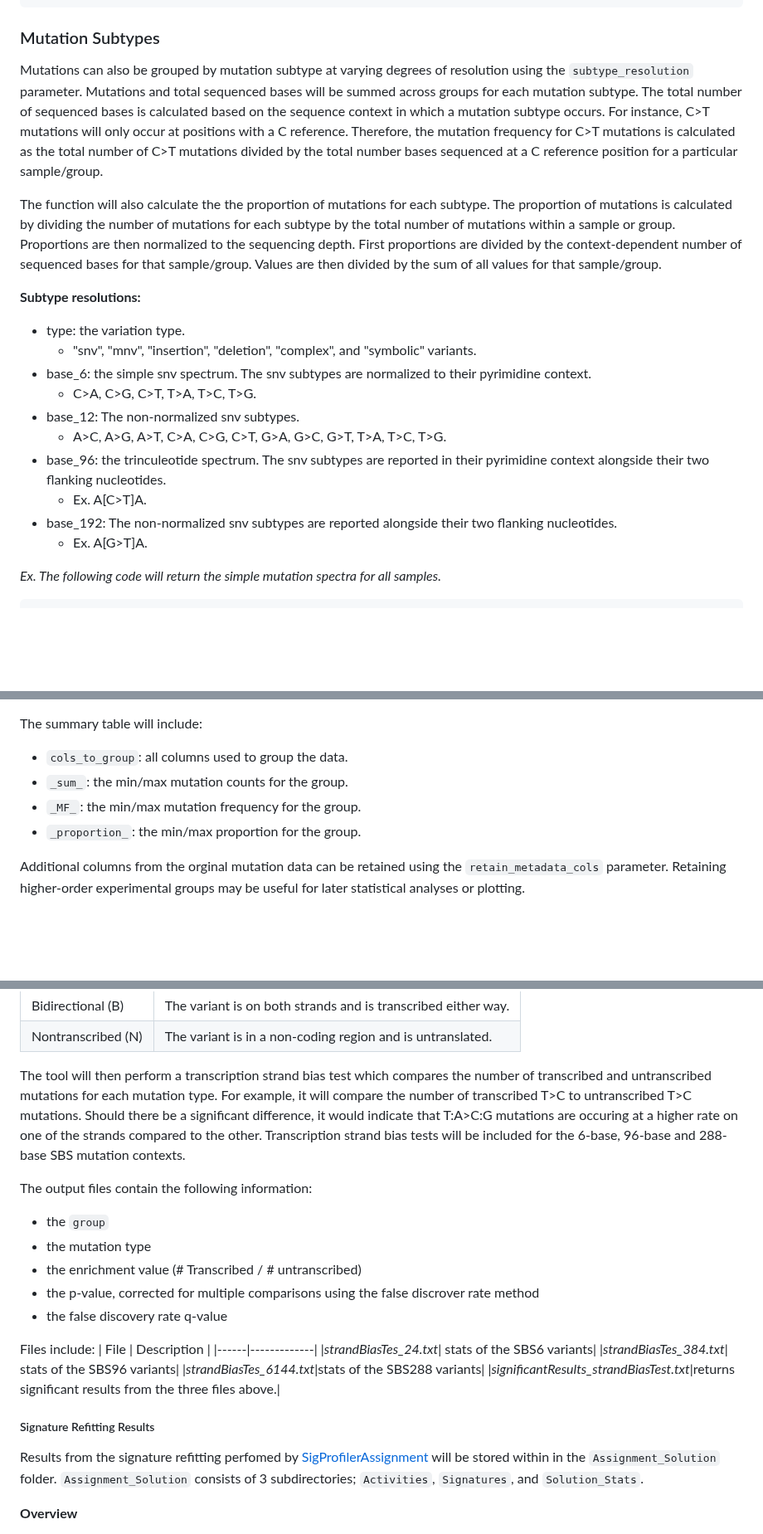
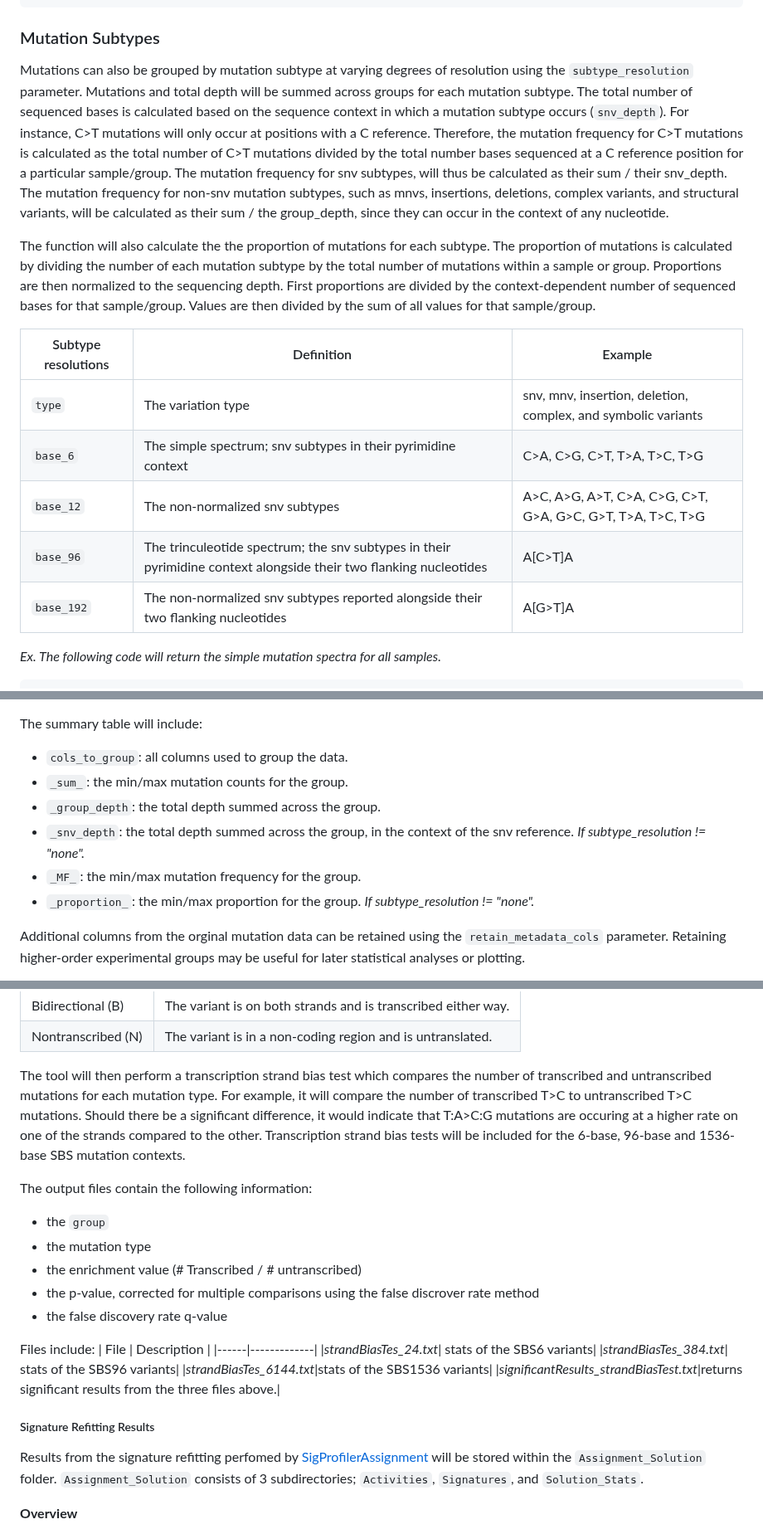
Before and after one commit to EHSRB-BSRSE-Bioinformatics/MutSeqR, a Markdown page: README.md, 3 parts joined by grey strips. Shown at 83% size. GitHub-like rendering; blank space fills up the shorter version.

````diff
--- a/README.md
+++ b/README.md
@@ -315,22 +315,18 @@ mf_data <- calculate_mut_freq(
 ```
 
 ### Mutation Subtypes
-Mutations can also be grouped by mutation subtype at varying degrees of resolution using the `subtype_resolution` parameter. Mutations and total sequenced bases will be summed across groups for each mutation subtype. The total number of sequenced bases is calculated based on the sequence context in which a mutation subtype occurs. For instance, C>T mutations will only occur at positions with a C reference. Therefore, the mutation frequency for C>T mutations is calculated as the total number of C>T mutations divided by the total number bases sequenced at a C reference position for a particular sample/group.
+Mutations can also be grouped by mutation subtype at varying degrees of resolution using the `subtype_resolution` parameter. Mutations and total depth will be summed across groups for each mutation subtype. The total number of sequenced bases is calculated based on the sequence context in which a mutation subtype occurs (`snv_depth`). For instance, C>T mutations will only occur at positions with a C reference. Therefore, the mutation frequency for C>T mutations is calculated as the total number of C>T mutations divided by the total number bases sequenced at a C reference position for a particular sample/group. The mutation frequency for snv subtypes, will thus be calculated as their sum / their snv_depth. The mutation frequency for non-snv mutation subtypes, such as mnvs, insertions, deletions, complex variants, and structural variants, will be calculated as their sum / the group_depth, since they can occur in the context of any nucleotide.
 
-The function will also calculate the the proportion of mutations for each subtype. The proportion of mutations is calculated by dividing the number of mutations for each subtype by the total number of mutations within a sample or group. Proportions are then normalized to the sequencing depth. First proportions are divided by the context-dependent number of sequenced bases for that sample/group. Values are then divided by the sum of all values for that sample/group.
 
-**Subtype resolutions:**
+The function will also calculate the the proportion of mutations for each subtype. The proportion of mutations is calculated by dividing the number of each mutation subtype by the total number of mutations within a sample or group. Proportions are then normalized to the sequencing depth. First proportions are divided by the context-dependent number of sequenced bases for that sample/group. Values are then divided by the sum of all values for that sample/group.
 
-* type: the variation type.
-    + "snv", "mnv", "insertion", "deletion", "complex", and "symbolic" variants.
-*  base_6: the simple snv spectrum. The snv subtypes are normalized to their pyrimidine context.
-    + C>A, C>G, C>T, T>A, T>C, T>G.
-* base_12: The non-normalized snv subtypes.
-    + A>C, A>G, A>T, C>A, C>G, C>T, G>A, G>C, G>T, T>A, T>C, T>G.
-* base_96: the trinculeotide spectrum. The snv subtypes are reported in their pyrimidine context alongside their two flanking nucleotides.
-    + Ex. A[C>T]A.
-* base_192: The non-normalized snv subtypes are reported alongside their two flanking nucleotides.
-    + Ex. A[G>T]A.
+|Subtype resolutions| Definition | Example |
+|-------------------|------------|---------|
+| `type`            | The variation type | snv, mnv, insertion, deletion, complex, and symbolic variants |
+| `base_6`          | The simple spectrum; snv subtypes in their pyrimidine context | C>A, C>G, C>T, T>A, T>C, T>G |
+| `base_12`         | The non-normalized snv subtypes | A>C, A>G, A>T, C>A, C>G, C>T, G>A, G>C, G>T, T>A, T>C, T>G |
+| `base_96`         | The trinculeotide spectrum; the snv subtypes in their pyrimidine context alongside their two flanking nucleotides | A[C>T]A |
+| `base_192`        | The non-normalized snv subtypes reported alongside their two flanking nucleotides | A[G>T]A |
 
 *Ex. The following code will return the simple mutation spectra for all samples.*
 ```{r}
@@ -382,8 +378,10 @@ The function will output the resulting `mf_data` as a data frame with the mutati
 The summary table will include:
 * `cols_to_group`: all columns used to group the data.
 * `_sum_`: the min/max mutation counts for the group.
+* `_group_depth`: the total depth summed across the group.
+* `_snv_depth`: the total depth summed across the group, in the context of the snv reference. *If subtype_resolution != "none".*
 * `_MF_`: the min/max mutation frequency for the group.
-* `_proportion_`: the min/max proportion for the group.
+* `_proportion_`: the min/max proportion for the group. *If subtype_resolution != "none".*
 
 Additional columns from the orginal mutation data can be retained using the `retain_metadata_cols` parameter. Retaining higher-order experimental groups may be useful for later statistical analyses or plotting.
 
@@ -760,7 +762,7 @@ All SBS mutations will be classified within the four transcriptional bias catego
 |Bidirectional (B) |The variant is on both strands and is transcribed either way. |
 |Nontranscribed (N) |The variant is in a non-coding region and is untranslated. |
 
-The tool will then perform a transcription strand bias test which compares the number of transcribed and untranscribed mutations for each mutation type. For example, it will compare the number of transcribed T>C to untranscribed T>C mutations. Should there be a significant difference, it would indicate that T:A>C:G mutations are occuring at a higher rate on one of the strands compared to the other. Transcription strand bias tests will be included for the 6-base, 96-base and 288-base SBS mutation contexts.
+The tool will then perform a transcription strand bias test which compares the number of transcribed and untranscribed mutations for each mutation type. For example, it will compare the number of transcribed T>C to untranscribed T>C mutations. Should there be a significant difference, it would indicate that T:A>C:G mutations are occuring at a higher rate on one of the strands compared to the other. Transcription strand bias tests will be included for the 6-base, 96-base and 1536-base SBS mutation contexts.
 
 The output files contain the following information:
 * the `group`
@@ -775,12 +777,12 @@ Files include:
 |------|-------------|
 |*strandBiasTes_24.txt*| stats of the SBS6 variants|
 |*strandBiasTes_384.txt*| stats of the SBS96 variants|
-|*strandBiasTes_6144.txt*|stats of the SBS288 variants|
+|*strandBiasTes_6144.txt*|stats of the SBS1536 variants|
 |*significantResults_strandBiasTest.txt*|returns significant results from the three files above.|
 
 ##### Signature Refitting Results
 
-Results from the signature refitting perfomed by [SigProfilerAssignment](https://osf.io/mz79v/wiki/home/) will be stored within in the `Assignment_Solution` folder. `Assignment_Solution` consists of 3 subdirectories;  `Activities`, `Signatures`, and `Solution_Stats`.
+Results from the signature refitting perfomed by [SigProfilerAssignment](https://osf.io/mz79v/wiki/home/) will be stored within the `Assignment_Solution` folder. `Assignment_Solution` consists of 3 subdirectories;  `Activities`, `Signatures`, and `Solution_Stats`.
 
 **Overview**
 * Activities
````
Also changed, not shown: other parts of README.md (+30 -27 lines).
